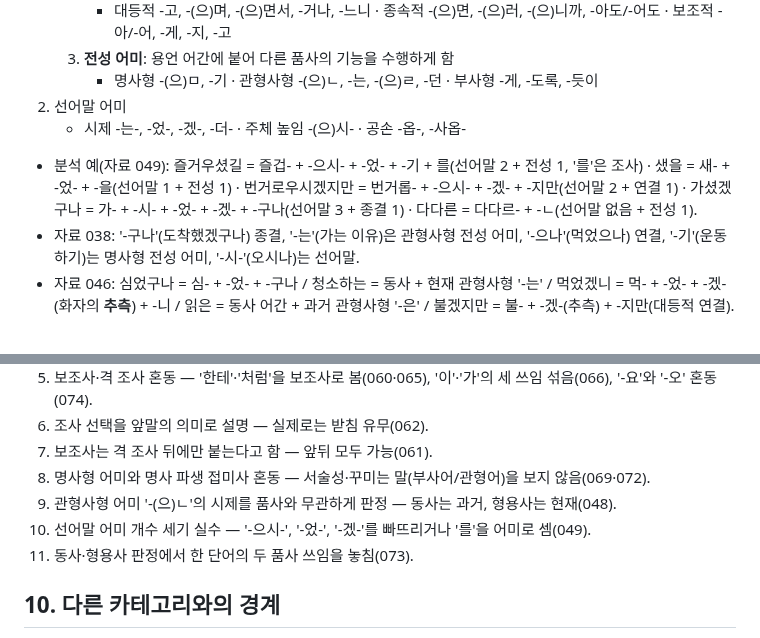
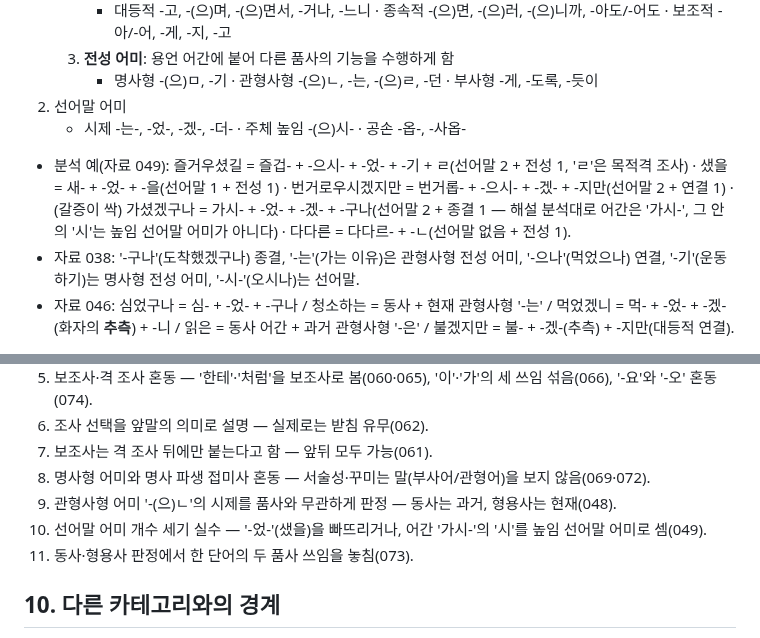
Before and after one commit to coke4497-sys/shueguk-gramma, a Markdown page: knowledge/pos-01-품사.md, 2 parts joined by grey strips. GitHub-like rendering.

```diff
--- a/knowledge/pos-01-품사.md
+++ b/knowledge/pos-01-품사.md
@@ -165,7 +165,7 @@
       - 명사형 -(으)ㅁ, -기 · 관형사형 -(으)ㄴ, -는, -(으)ㄹ, -던 · 부사형 -게, -도록, -듯이
 2. 선어말 어미
    - 시제 -는-, -었-, -겠-, -더- · 주체 높임 -(으)시- · 공손 -옵-, -사옵-
-- 분석 예(자료 049): 즐거우셨길 = 즐겁- + -으시- + -었- + -기 + 를(선어말 2 + 전성 1, '를'은 조사) · 샜을 = 새- + -었- + -을(선어말 1 + 전성 1) · 번거로우시겠지만 = 번거롭- + -으시- + -겠- + -지만(선어말 2 + 연결 1) · 가셨겠구나 = 가- + -시- + -었- + -겠- + -구나(선어말 3 + 종결 1) · 다다른 = 다다르- + -ㄴ(선어말 없음 + 전성 1).
+- 분석 예(자료 049): 즐거우셨길 = 즐겁- + -으시- + -었- + -기 + ㄹ(선어말 2 + 전성 1, 'ㄹ'은 목적격 조사) · 샜을 = 새- + -었- + -을(선어말 1 + 전성 1) · 번거로우시겠지만 = 번거롭- + -으시- + -겠- + -지만(선어말 2 + 연결 1) · (갈증이 싹) 가셨겠구나 = 가시- + -었- + -겠- + -구나(선어말 2 + 종결 1 — 해설 분석대로 어간은 '가시-', 그 안의 '시'는 높임 선어말 어미가 아니다) · 다다른 = 다다르- + -ㄴ(선어말 없음 + 전성 1).
 - 자료 038: '-구나'(도착했겠구나) 종결, '-는'(가는 이유)은 관형사형 전성 어미, '-으나'(먹었으나) 연결, '-기'(운동하기)는 명사형 전성 어미, '-시-'(오시나)는 선어말.
 - 자료 046: 심었구나 = 심- + -었- + -구나 / 청소하는 = 동사 + 현재 관형사형 '-는' / 먹었겠니 = 먹- + -었- + -겠-(화자의 **추측**) + -니 / 읽은 = 동사 어간 + 과거 관형사형 '-은' / 불겠지만 = 불- + -겠-(추측) + -지만(대등적 연결).
 
@@ -223,7 +223,7 @@
 7. 보조사는 격 조사 뒤에만 붙는다고 함 — 앞뒤 모두 가능(061).
 8. 명사형 어미와 명사 파생 접미사 혼동 — 서술성·꾸미는 말(부사어/관형어)을 보지 않음(069·072).
 9. 관형사형 어미 '-(으)ㄴ'의 시제를 품사와 무관하게 판정 — 동사는 과거, 형용사는 현재(048).
-10. 선어말 어미 개수 세기 실수 — '-으시-', '-었-', '-겠-'를 빠뜨리거나 '를'을 어미로 셈(049).
+10. 선어말 어미 개수 세기 실수 — '-었-'(샜을)을 빠뜨리거나, 어간 '가시-'의 '시'를 높임 선어말 어미로 셈(049).
 11. 동사·형용사 판정에서 한 단어의 두 품사 쓰임을 놓침(073).
 
 ## 10. 다른 카테고리와의 경계
```
Also changed, not shown: knowledge/pos-02-출제후보.md (added, +133 -0 lines).
